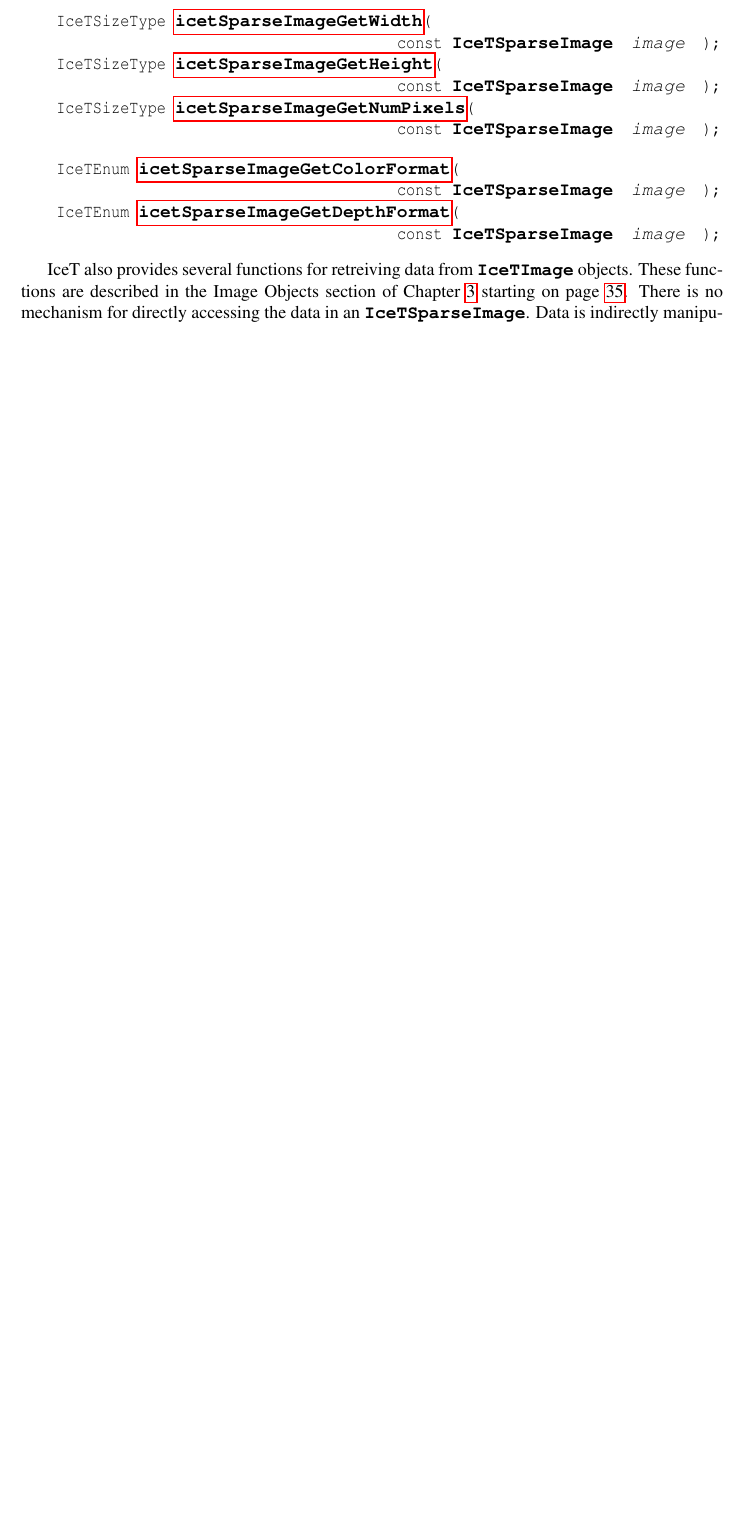
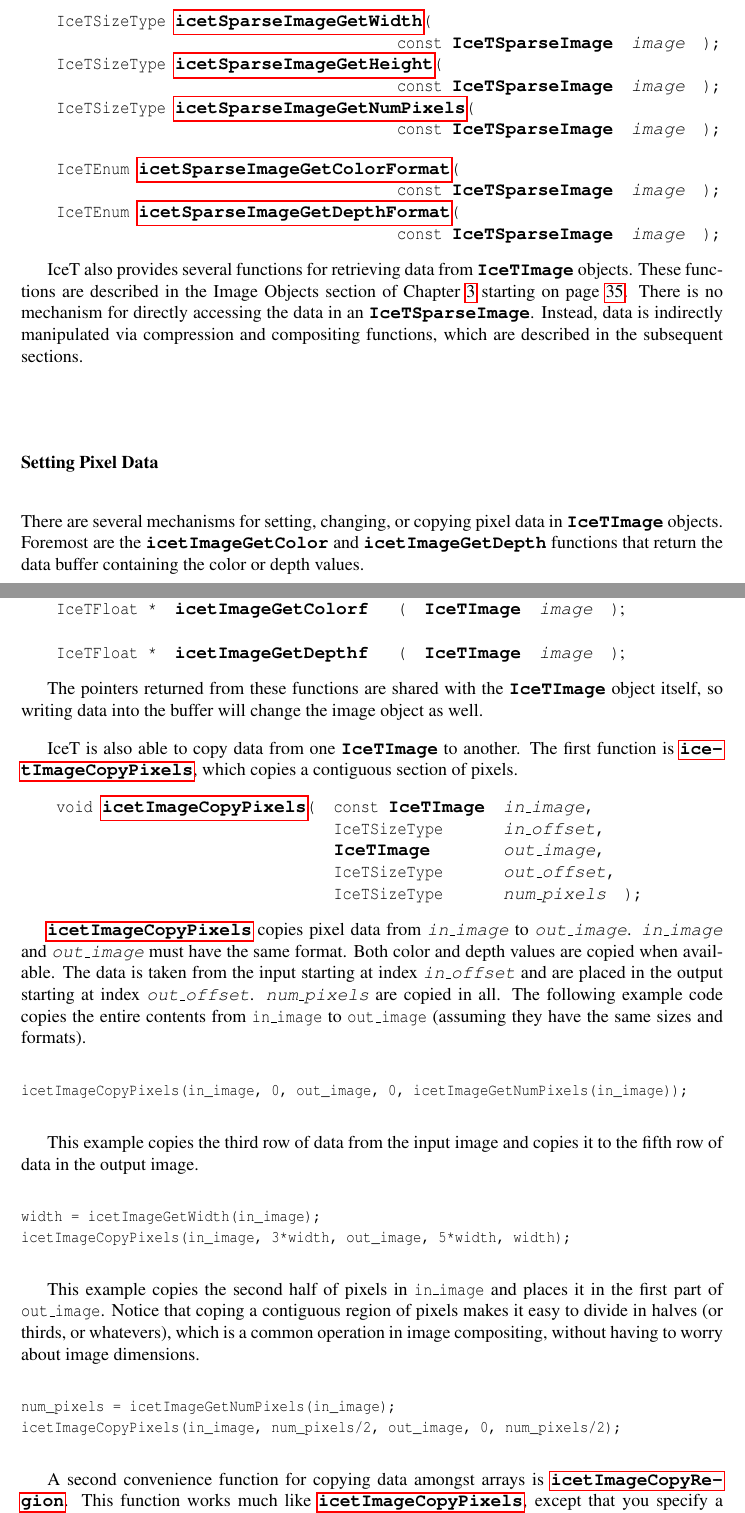
Before and after one commit to kmorel/IceTUsersGuide, a LaTeX thesis (IceTUsersGuide.tex, which reads Strategies.tex): part of page 71 of 102 before the commit and two parts of pages 71 and 72 of 104 after it, the two joined at a grey line, cut so that both start at the same text, the shorter picture padded with empty space. Compiled offline with pdfLaTeX.

Commit message:
Updated Strategies, Implementing New, Images, Setting Pixel Data.

```diff
--- a/Strategies.tex
+++ b/Strategies.tex
@@ -957,10 +957,78 @@ page~\pageref{sec:Basic_Usage:Image_Objects}.)
   &\textC{const }\CType{IceTSparseImage}&\CArg{image}&\textC{);}
 \end{Table}
 
-\IceT also provides several functions for retreiving data from
+\IceT also provides several functions for retrieving data from
 \CType{IceTImage} objects.  These functions are described in the Image
 Objects section of Chapter~\ref{sec:Basic_Usage:Image_Objects} starting on
 page~\pageref{sec:Basic_Usage:Image_Objects}.  There is no mechanism for
-directly accessing the data in an \CType{IceTSparseImage}.  Data is
-indirectly manipulated via compression and compositing functions, which are
-described in the subsequent sections.
+directly accessing the data in an \CType{IceTSparseImage}.  Instead, data
+is indirectly manipulated via compression and compositing functions, which
+are described in the subsequent sections.
+
+\subsubsection{Setting Pixel Data}
+
+There are several mechanisms for setting, changing, or copying pixel data
+in \CType{IceTImage} objects.  Foremost are the \icetImageGetColor and
+\icetImageGetDepth functions that return the data buffer containing the
+color or depth values.
+
+\begin{Table}{4}
+  \textC{IceTUByte *}&\icetImageGetColorub&\textC{(}\quad\CType{IceTImage}&\CArg{image}\quad\textC{)}; \\
+  \textC{IceTUInt *}&\icetImageGetColorui&\textC{(}\quad\CType{IceTImage}&\CArg{image}\quad\textC{)}; \\
+  \textC{IceTFloat *}&\icetImageGetColorf&\textC{(}\quad\CType{IceTImage}&\CArg{image}\quad\textC{)}; \\
+  \\
+  \textC{IceTFloat *}&\icetImageGetDepthf&\textC{(}\quad\CType{IceTImage}&\CArg{image}\quad\textC{)};
+\end{Table}
+
+The pointers returned from these functions are shared with the
+\CType{IceTImage} object itself, so writing data into the buffer will
+change the image object as well.
+
+\IceT is also able to copy data from one \CType{IceTImage} to another.  The
+first function is \CFunc{icetImageCopyPixels}, which copies a contiguous
+section of pixels.
+
+\label{manpage:icetImageCopyPixels}
+\begin{Table}{3}
+  \textC{void }\CFunc{icetImageCopyPixels}\textC{(}&\textC{const }\CType{IceTImage}&\CArg{in\_image}\textC{,} \\
+  &\textC{IceTSizeType}&\CArg{in\_offset}\textC{,} \\
+  &\CType{IceTImage}&\CArg{out\_image}\textC{,} \\
+  &\textC{IceTSizeType}&\CArg{out\_offset}\textC{,} \\
+  &\textC{IceTSizeType}&\CArg{num\_pixels}\quad\textC{);}
+\end{Table}
+
+\CFunc{icetImageCopyPixels} copies pixel data from \CArg{in\_image} to
+\CArg{out\_image}.  \CArg{in\_image} and \CArg{out\_image} must have the
+same format.  Both color and depth values are copied when available.  The
+data is taken from the input starting at index \CArg{in\_offset} and are
+placed in the output starting at index \CArg{out\_offset}.
+\CArg{num\_pixels} are copied in all.  The following example code copies
+the entire contents from \textC{in\_image} to \textC{out\_image} (assuming
+they have the same sizes and formats).
+
+\begin{code}
+icetImageCopyPixels(in_image, 0, out_image, 0, icetImageGetNumPixels(in_image));
+\end{code}
+
+This example copies the third row of data from the input image and copies
+it to the fifth row of data in the output image.
+
+\begin{code}
+width = icetImageGetWidth(in_image);
+icetImageCopyPixels(in_image, 3*width, out_image, 5*width, width);
+\end{code}
+
+This example copies the second half of pixels in \textC{in\_image} and
+places it in the first part of \textC{out\_image}.  Notice that coping a
+contiguous region of pixels makes it easy to divide in halves (or thirds,
+or whatevers), which is a common operation in image compositing, without
+having to worry about image dimensions.
+
+\begin{code}
+num_pixels = icetImageGetNumPixels(in_image);
+icetImageCopyPixels(in_image, num_pixels/2, out_image, 0, num_pixels/2);
+\end{code}
+
+A second convenience function for copying data amongst arrays is
+\CFunc{icetImageCopyRegion}.  This function works much like
+\CFunc{icetImageCopyPixels}, except that you specify a rectangular 2D
```
Also changed, not shown: Strategies.tex (74 more changed lines).
